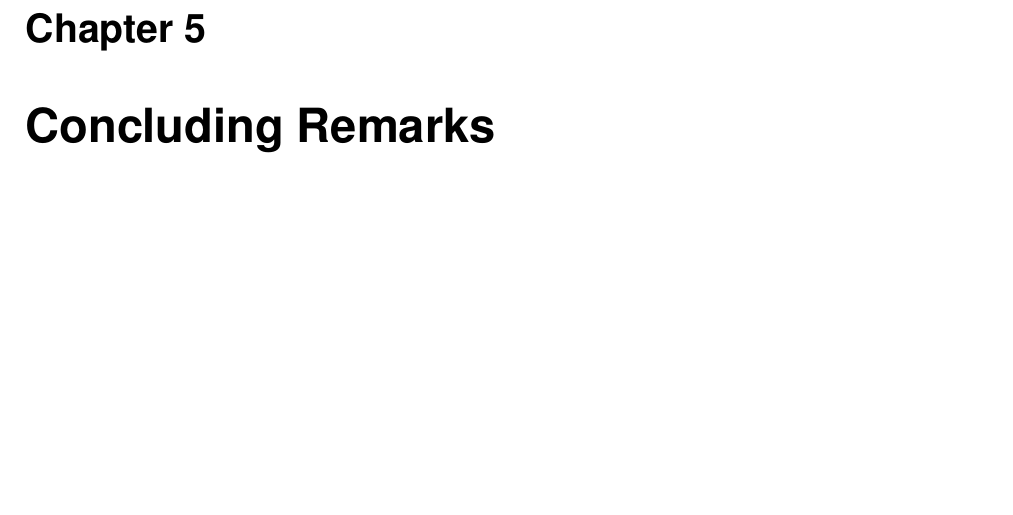
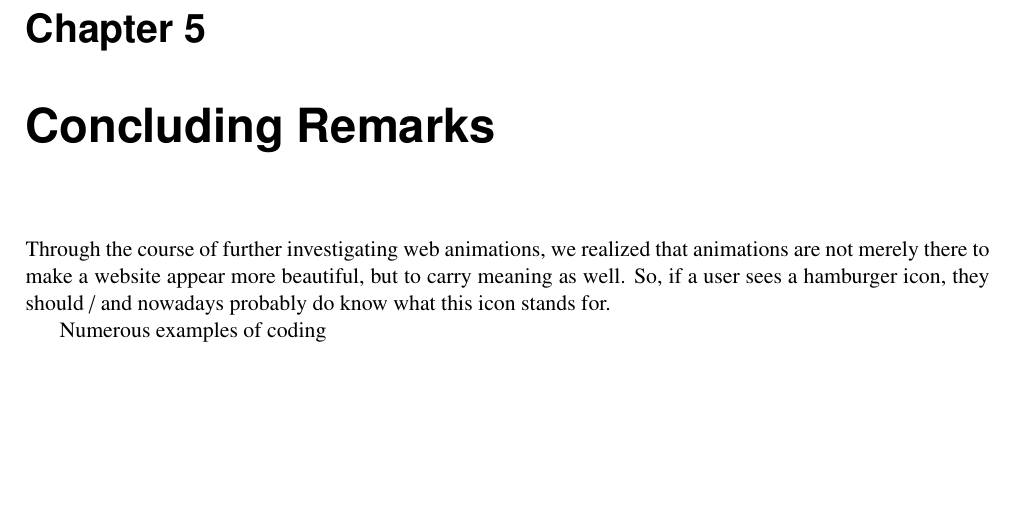
Before and after one commit to kogi18/IAWEB, a LaTeX thesis (Survey/latex/G5_WEB_UI_ANIMATION/survey.tex, which reads Survey/latex/G5_WEB_UI_ANIMATION/survey-concl.tex): part of page 33 of 36, cut so that both start at the same text. Compiled offline with pdfLaTeX.

Commit message:
conclusion

```diff
--- a/Survey/latex/G5_WEB_UI_ANIMATION/survey-concl.tex
+++ b/Survey/latex/G5_WEB_UI_ANIMATION/survey-concl.tex
@@ -14,3 +14,7 @@
 \chapter{Concluding Remarks}
 
 \label{chap:Concl}
+
+Through the course of further investigating web animations, we realized that animations are not merely there to make a website appear more beautiful, but to carry meaning as well. So, if a user sees a hamburger icon, they should / and nowadays probably do know what this icon stands for.
+
+Numerous examples of coding
```
Also changed, not shown: Survey/latex/G5_WEB_UI_ANIMATION/survey.pdf, 1 other file.
